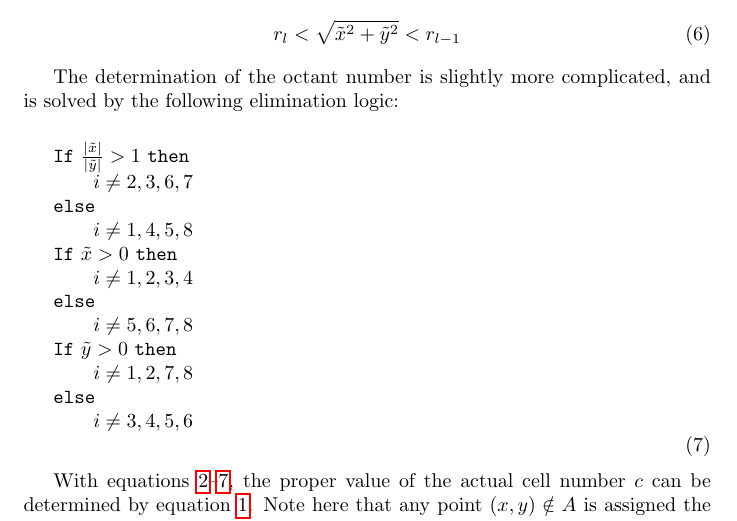
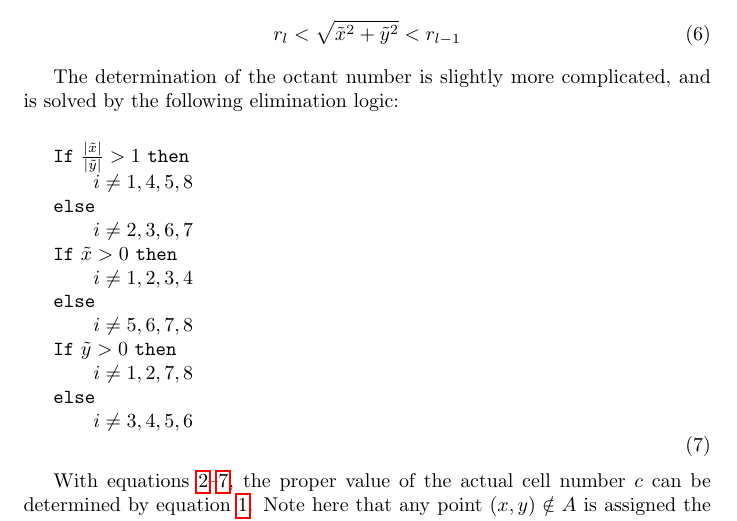
Before and after one commit to wcdawn/reactor-sim, a LaTeX document (documentation/transporttheory/reactorsimtheory.tex): part of page 3 of 5, cut so that both start at the same text. Compiled offline with pdfLaTeX.

Commit message:
fixed error in x/y octant calculation

```diff
--- a/documentation/transporttheory/reactorsimtheory.tex
+++ b/documentation/transporttheory/reactorsimtheory.tex
@@ -114,11 +114,11 @@ The determination of the octant number is slightly more complicated, and is solv
 \vspace{5mm}
 \texttt{If} $\frac{|\tilde{x}|}{|\tilde{y}|} > 1$ \texttt{then}
 
-\qquad $i\ne 2, 3, 6, 7$
+\qquad $i\ne 1, 4, 5, 8$
 
 \texttt{else}
 
-\qquad $i\ne 1, 4, 5, 8$
+\qquad $i\ne 2, 3, 6, 7$
 
 \texttt{If} $\tilde{x} > 0$ \texttt{then}
 
```
Also changed, not shown: documentation/transporttheory/reactorsimtheory.pdf, 1 other file.
